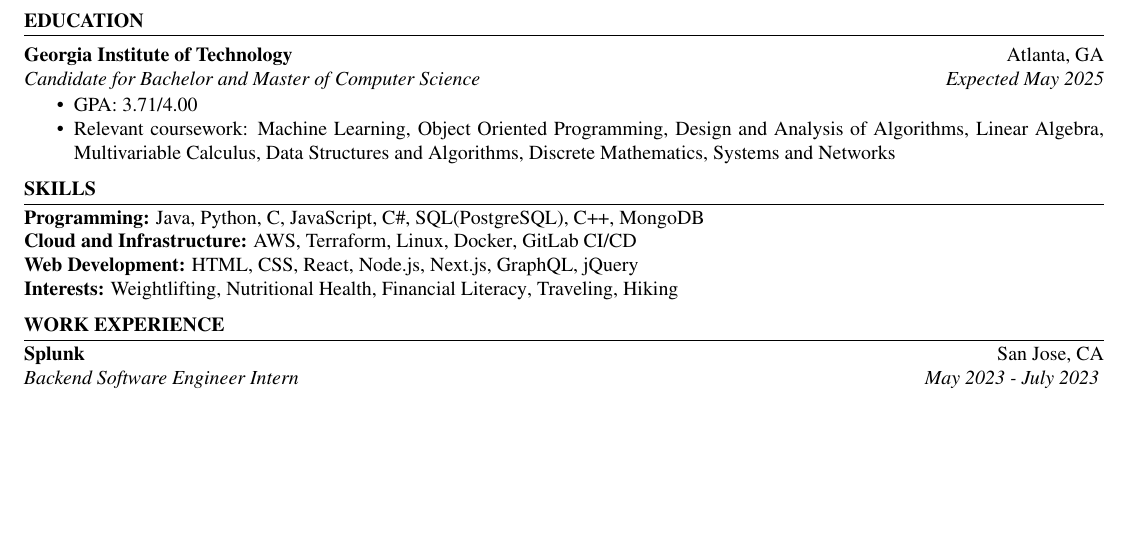
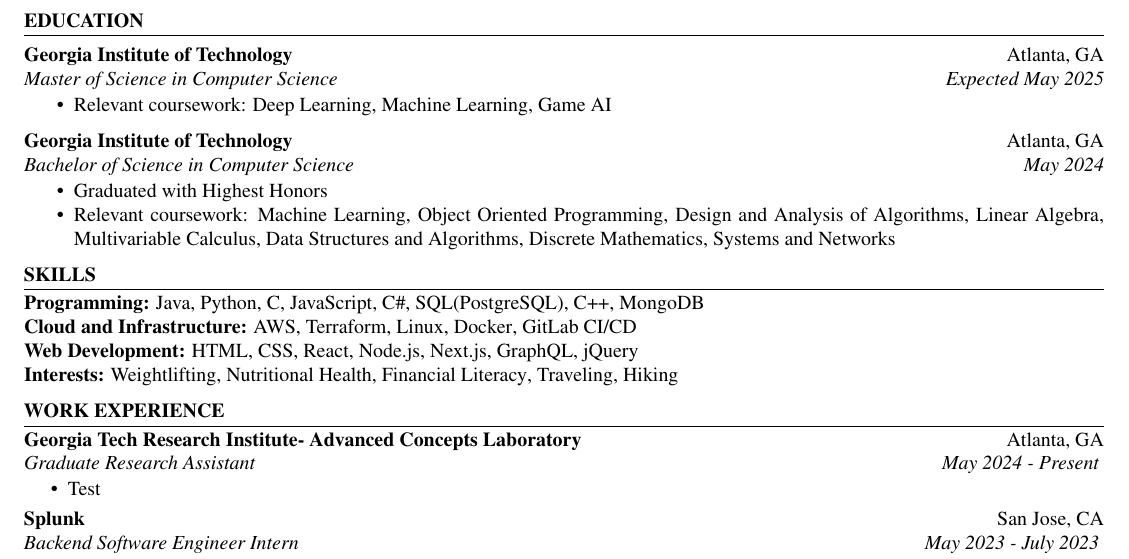
Before and after one commit to austin-bmitchell15/austin-mitchell-resume, a LaTeX CV (resume.tex): part of the page before the commit and part of page 1 of 2 after it, cut so that both start at the same text, the shorter picture padded with empty space. The pictures show the PDF file resume.pdf that the author committed with the source.

Commit message:
Added graduation, and separated masters and bachelor education. I also added a small piece for GTRI GRA position

```diff
--- a/resume.tex
+++ b/resume.tex
@@ -17,9 +17,23 @@
 \education{
     \educationItem[
         university=Georgia Institute of Technology,
-        graduation=May 2025,
+        graduation=Expected May 2025,
+        grade=NA,
+        program=Master of Science in Computer Science,
+        city=Atlanta,
+        state=GA,
+        coursework=Deep Learning{,} Machine Learning{,} Game AI
+    ]
+    \begin{bullets}
+        \vspace{-1.2em}
+        \itemsep -6pt {}
+        {\item Relevant coursework: \commandkey{coursework}}%
+    \end{bullets}
+    \educationItem[
+        university=Georgia Institute of Technology,
+        graduation=May 2024,
         grade=3.71,
-        program=Candidate for Bachelor and Master of Computer Science,
+        program=Bachelor of Science in Computer Science,
         city=Atlanta,
         state=GA,
         coursework=Machine Learning{,} Object Oriented Programming{,} Design and Analysis of Algorithms{,} Linear Algebra{,} Multivariable Calculus{,} Data Structures and Algorithms{,} Discrete Mathematics{,} Systems and Networks
@@ -27,7 +41,7 @@
     \begin{bullets}
         \vspace{-1.2em}
         \itemsep -6pt {}
-        {\item GPA: \commandkey{grade}/4.00}%
+        {\item Graduated with Highest Honors}%
         {\item Relevant coursework: \commandkey{coursework}}%
     \end{bullets}
 }
@@ -54,3 +68,5 @@
 %%%%%%%%%%%%%%%            WORK EXPERIENCE               %%%%%%%%%%%%%%%
 
 \begin{workSection}{Work Experience}
+    \experienceItem[
+        company=Georgia Tech Research Institute- Advanced Concepts Laboratory,
@@ -57,3 +77,6 @@
+    \begin{bullets}
+        \item Test
+    \end{bullets}
     \experienceItem[
         company=Splunk,
         location=San Jose{,} CA,
```
Also changed, not shown: resume.cls (+2 -2 lines), resume.pdf, resume.tex (4 more changed lines).
